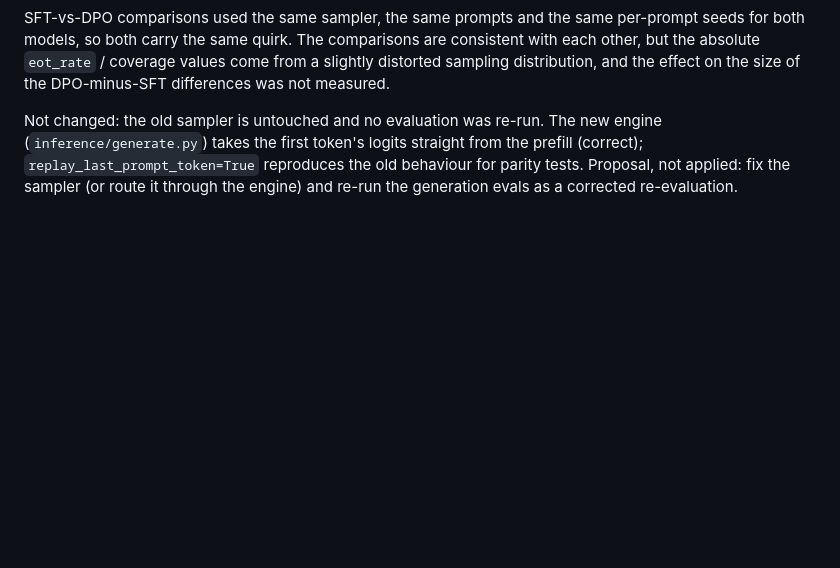
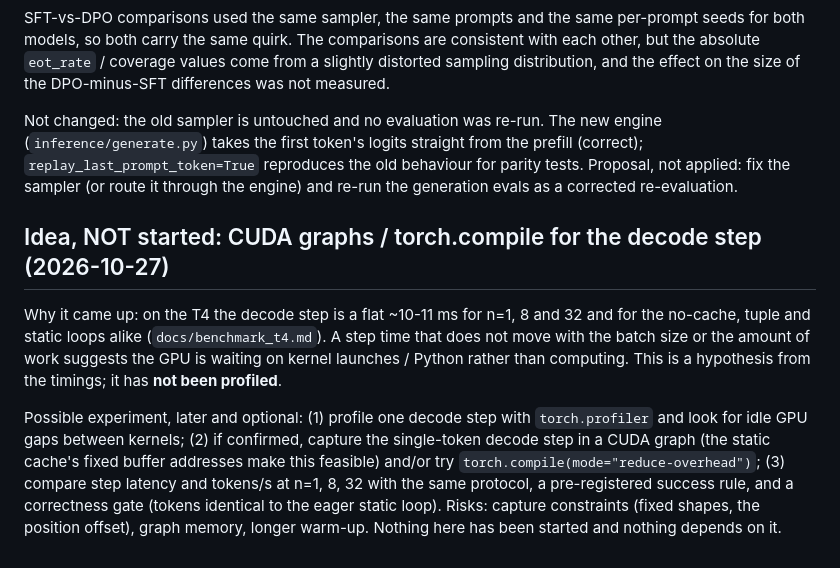
Before and after one commit to Priyanshaur/Glassbox, a Markdown page: docs/decisions.md, the part around the change. Rendered like a GitHub page; blank space fills up the shorter version.

Commit message:
docs: record CUDA graphs / torch.compile as a later optional idea (not started)

```diff
--- a/docs/decisions.md
+++ b/docs/decisions.md
@@ -286,3 +286,20 @@ engine (`inference/generate.py`) takes the first token's logits straight from th
 prefill (correct); `replay_last_prompt_token=True` reproduces the old behaviour
 for parity tests. Proposal, not applied: fix the sampler (or route it through the
 engine) and re-run the generation evals as a corrected re-evaluation.
+
+## Idea, NOT started: CUDA graphs / torch.compile for the decode step (2026-10-27)
+
+Why it came up: on the T4 the decode step is a flat ~10-11 ms for n=1, 8 and 32 and
+for the no-cache, tuple and static loops alike (`docs/benchmark_t4.md`). A step
+time that does not move with the batch size or the amount of work suggests the GPU
+is waiting on kernel launches / Python rather than computing. This is a hypothesis
+from the timings; it has **not been profiled**.
+
+Possible experiment, later and optional: (1) profile one decode step with
+`torch.profiler` and look for idle GPU gaps between kernels; (2) if confirmed,
+capture the single-token decode step in a CUDA graph (the static cache's fixed
+buffer addresses make this feasible) and/or try `torch.compile(mode="reduce-overhead")`;
+(3) compare step latency and tokens/s at n=1, 8, 32 with the same protocol, a
+pre-registered success rule, and a correctness gate (tokens identical to the eager
+static loop). Risks: capture constraints (fixed shapes, the position offset), graph
+memory, longer warm-up. Nothing here has been started and nothing depends on it.
```
